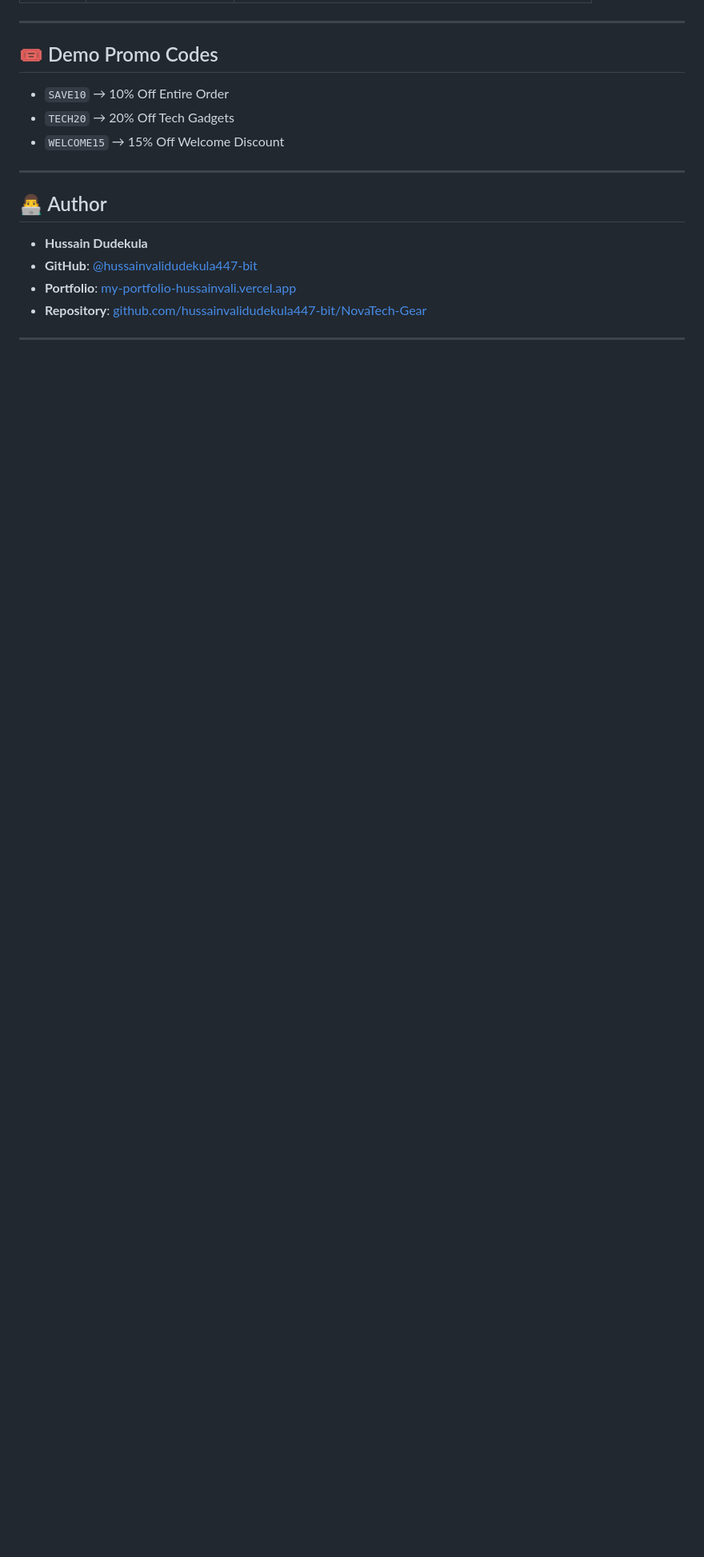
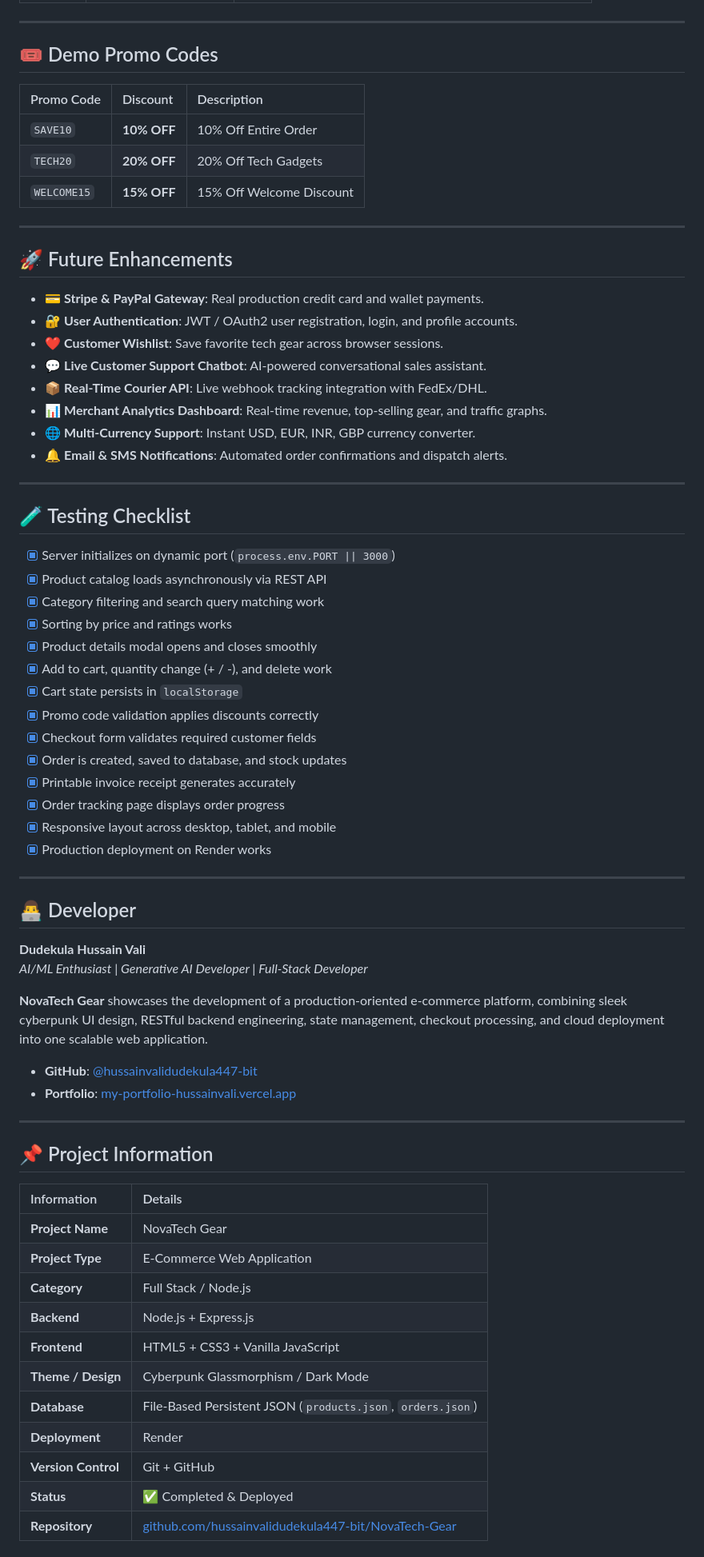
Before and after one commit to hussainvalidudekula447-bit/NovaTech-Gear, a Markdown page: README.md, the part around one of its changes. Shown at 80% size. GitHub-like rendering; blank space fills up the shorter version.

Commit message:
Update README.md with comprehensive showcase sections, testing checklist, and project info

```diff
--- a/README.md
+++ b/README.md
@@ -96,15 +97,72 @@ http://localhost:3000
 ---
 
 ## 🎟️ Demo Promo Codes
-- `SAVE10` &rarr; 10% Off Entire Order
-- `TECH20` &rarr; 20% Off Tech Gadgets
-- `WELCOME15` &rarr; 15% Off Welcome Discount
+
+| Promo Code | Discount | Description |
+| :--- | :--- | :--- |
+| `SAVE10` | **10% OFF** | 10% Off Entire Order |
+| `TECH20` | **20% OFF** | 20% Off Tech Gadgets |
+| `WELCOME15` | **15% OFF** | 15% Off Welcome Discount |
 
 ---
 
-## 👨‍💻 Author
+## 🚀 Future Enhancements
 
-- **Hussain Dudekula**
+- 💳 **Stripe & PayPal Gateway**: Real production credit card and wallet payments.
+- 🔐 **User Authentication**: JWT / OAuth2 user registration, login, and profile accounts.
+- ❤️ **Customer Wishlist**: Save favorite tech gear across browser sessions.
+- 💬 **Live Customer Support Chatbot**: AI-powered conversational sales assistant.
+- 📦 **Real-Time Courier API**: Live webhook tracking integration with FedEx/DHL.
+- 📊 **Merchant Analytics Dashboard**: Real-time revenue, top-selling gear, and traffic graphs.
+- 🌐 **Multi-Currency Support**: Instant USD, EUR, INR, GBP currency converter.
+- 🔔 **Email & SMS Notifications**: Automated order confirmations and dispatch alerts.
+
+---
+
+## 🧪 Testing Checklist
+
+- [x] Server initializes on dynamic port (`process.env.PORT || 3000`)
+- [x] Product catalog loads asynchronously via REST API
+- [x] Category filtering and search query matching work
+- [x] Sorting by price and ratings works
+- [x] Product details modal opens and closes smoothly
+- [x] Add to cart, quantity change (+ / -), and delete work
+- [x] Cart state persists in `localStorage`
+- [x] Promo code validation applies discounts correctly
+- [x] Checkout form validates required customer fields
+- [x] Order is created, saved to database, and stock updates
+- [x] Printable invoice receipt generates accurately
+- [x] Order tracking page displays order progress
+- [x] Responsive layout across desktop, tablet, and mobile
+- [x] Production deployment on Render works
+
+---
+
+## 👨‍💻 Developer
+
+**Dudekula Hussain Vali**
+*AI/ML Enthusiast | Generative AI Developer | Full-Stack Developer*
+
+**NovaTech Gear** showcases the development of a production-oriented e-commerce platform, combining sleek cyberpunk UI design, RESTful backend engineering, state management, checkout processing, and cloud deployment into one scalable web application.
+
 - **GitHub**: [@hussainvalidudekula447-bit](https://github.com/hussainvalidudekula447-bit)
 - **Portfolio**: [my-portfolio-hussainvali.vercel.app](https://my-portfolio-hussainvali.vercel.app/)
-- **Repository**: [github.com/hussainvalidudekula447-bit/NovaTech-Gear](https://github.com/hussainvalidudekula447-bit/NovaTech-Gear)
+
+---
+
+## 📌 Project Information
+
+| Information | Details |
+| :--- | :--- |
+| **Project Name** | NovaTech Gear |
+| **Project Type** | E-Commerce Web Application |
+| **Category** | Full Stack / Node.js |
+| **Backend** | Node.js + Express.js |
+| **Frontend** | HTML5 + CSS3 + Vanilla JavaScript |
+| **Theme / Design** | Cyberpunk Glassmorphism / Dark Mode |
+| **Database** | File-Based Persistent JSON (`products.json`, `orders.json`) |
+| **Deployment** | Render |
+| **Version Control** | Git + GitHub |
+| **Status** | ✅ Completed & Deployed |
+| **Repository** | [github.com/hussainvalidudekula447-bit/NovaTech-Gear](https://github.com/hussainvalidudekula447-bit/NovaTech-Gear) |
+
```
Also changed, not shown: other parts of README.md (+16 -4 lines).
